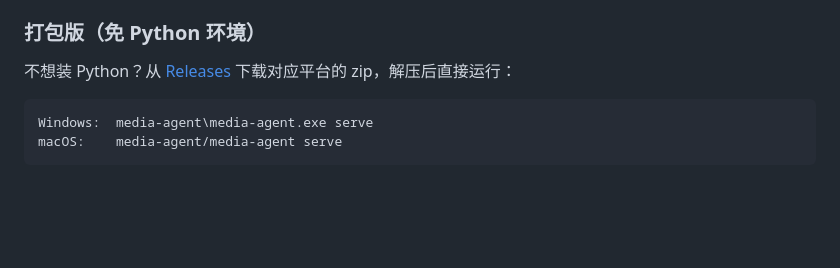
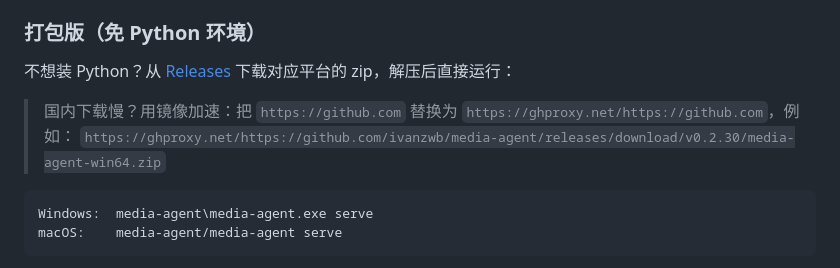
Before and after one commit to ivanzwb/media-agent, a Markdown page: README.md, the part around the change. Drawn GitHub-style; blank space fills up the shorter version.

Commit message:
docs: add ghproxy.net mirror hint for China users

````diff
--- a/README.md
+++ b/README.md
@@ -87,6 +87,9 @@ pip install -r requirements.txt
 ### 打包版（免 Python 环境）
 
 不想装 Python？从 [Releases](https://github.com/ivanzwb/media-agent/releases) 下载对应平台的 zip，解压后直接运行：
+
+> 国内下载慢？用镜像加速：把 `https://github.com` 替换为 `https://ghproxy.net/https://github.com`，例如：
+> `https://ghproxy.net/https://github.com/ivanzwb/media-agent/releases/download/v0.2.30/media-agent-win64.zip`
 
 ```
 Windows:  media-agent\media-agent.exe serve
````
